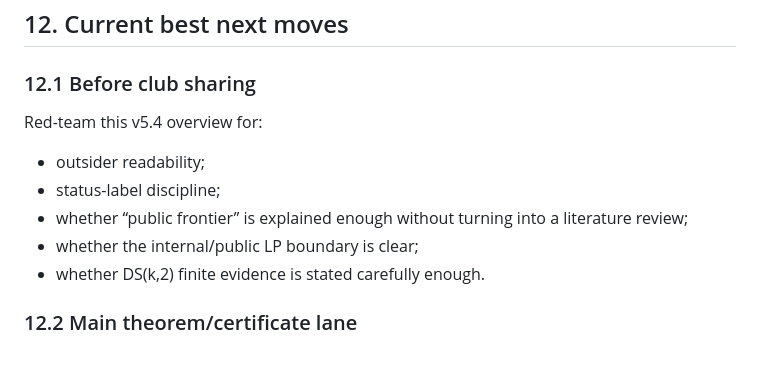
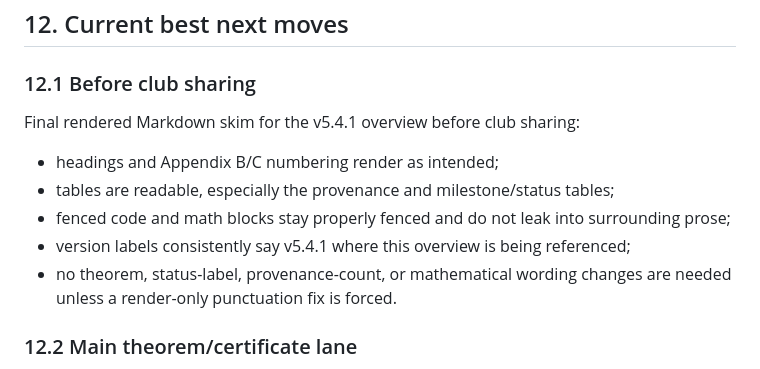
Before and after one commit to patternscientist/ds-frontier-scout, a Markdown page: reports/frontier_note_v5_4_1_unified_project_overview.md, the part around the change. GitHub-like rendering.

Commit message:
Polish v5.4.1 overview sharing notes

```diff
--- a/reports/frontier_note_v5_4_1_unified_project_overview.md
+++ b/reports/frontier_note_v5_4_1_unified_project_overview.md
@@ -487,13 +487,13 @@ The project does **not** claim:
 
 ### 12.1 Before club sharing
 
-Red-team this v5.4 overview for:
+Final rendered Markdown skim for the v5.4.1 overview before club sharing:
 
-- outsider readability;
-- status-label discipline;
-- whether “public frontier” is explained enough without turning into a literature review;
-- whether the internal/public LP boundary is clear;
-- whether DS(k,2) finite evidence is stated carefully enough.
+- headings and Appendix B/C numbering render as intended;
+- tables are readable, especially the provenance and milestone/status tables;
+- fenced code and math blocks stay properly fenced and do not leak into surrounding prose;
+- version labels consistently say v5.4.1 where this overview is being referenced;
+- no theorem, status-label, provenance-count, or mathematical wording changes are needed unless a render-only punctuation fix is forced.
 
 ### 12.2 Main theorem/certificate lane
 
```
Also changed, not shown: reports/frontier_note_v5_4_1_patch_audit.md (+3 -3 lines).
